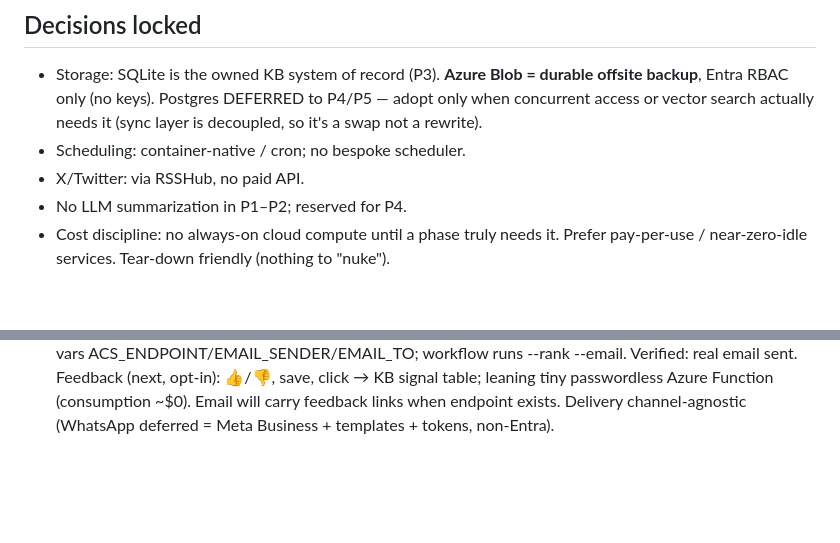
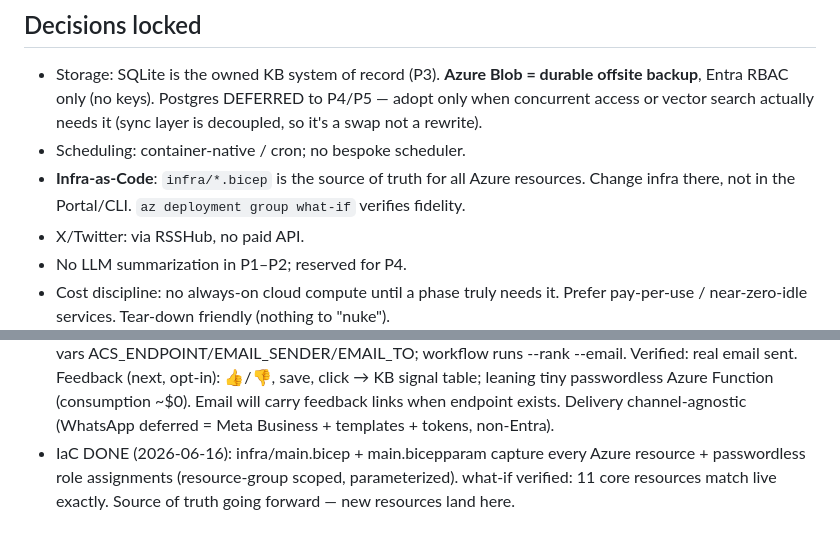
Before and after one commit to Chugh3012/ai-learning, a Markdown page: PLAN.md, 2 parts joined by grey strips. GitHub-like rendering; blank space fills up the shorter version.

Commit message:
PLAN: record IaC milestone + infra-as-code principle

```diff
--- a/PLAN.md
+++ b/PLAN.md
@@ -59,6 +59,8 @@ Each phase is independently valuable and verifiable. Don't build ahead of what's
   backup**, Entra RBAC only (no keys). Postgres DEFERRED to P4/P5 — adopt only when concurrent
   access or vector search actually needs it (sync layer is decoupled, so it's a swap not a rewrite).
 - Scheduling: container-native / cron; no bespoke scheduler.
+- **Infra-as-Code**: `infra/*.bicep` is the source of truth for all Azure resources. Change
+  infra there, not in the Portal/CLI. `az deployment group what-if` verifies fidelity.
 - X/Twitter: via RSSHub, no paid API.
 - No LLM summarization in P1–P2; reserved for P4.
 - Cost discipline: no always-on cloud compute until a phase truly needs it. Prefer
@@ -100,3 +102,6 @@ Each phase is independently valuable and verifiable. Don't build ahead of what's
   Feedback (next, opt-in): 👍/👎, save, click → KB signal table; leaning tiny passwordless
   Azure Function (consumption ~$0). Email will carry feedback links when endpoint exists.
   Delivery channel-agnostic (WhatsApp deferred = Meta Business + templates + tokens, non-Entra).
+- IaC DONE (2026-06-16): infra/main.bicep + main.bicepparam capture every Azure resource +
+  passwordless role assignments (resource-group scoped, parameterized). what-if verified: 11
+  core resources match live exactly. Source of truth going forward — new resources land here.
```
